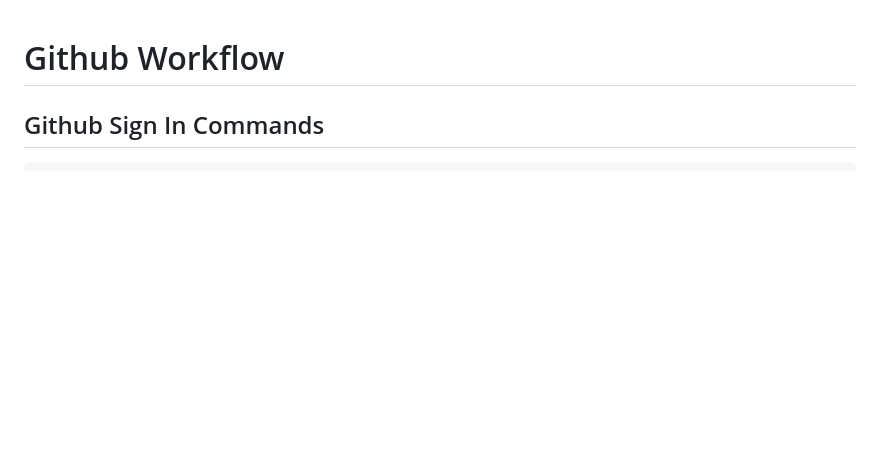
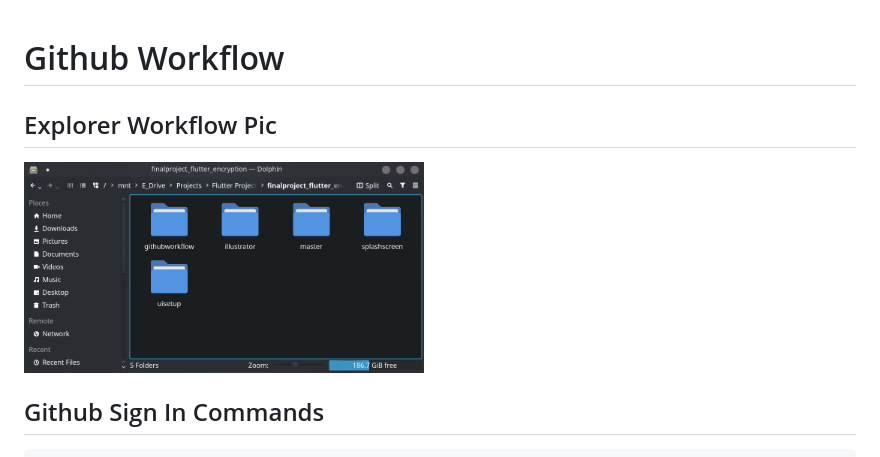
Before and after one commit to SyedMahadRaza/File-Encryption-Decryption-AndroidApp, a Markdown page: README.md, the part around the change. GitHub-like rendering; pictures changed too: workflow.png (added); blank space fills up the shorter version.

Commit message:
Workflow Picture

```diff
--- a/README.md
+++ b/README.md
@@ -1,4 +1,8 @@
 # Github Workflow
+
+## Explorer Workflow Pic
+<img src="workflow.png" width="400" height="270">
+
 ## Github Sign In Commands
 
 <pre>
```
